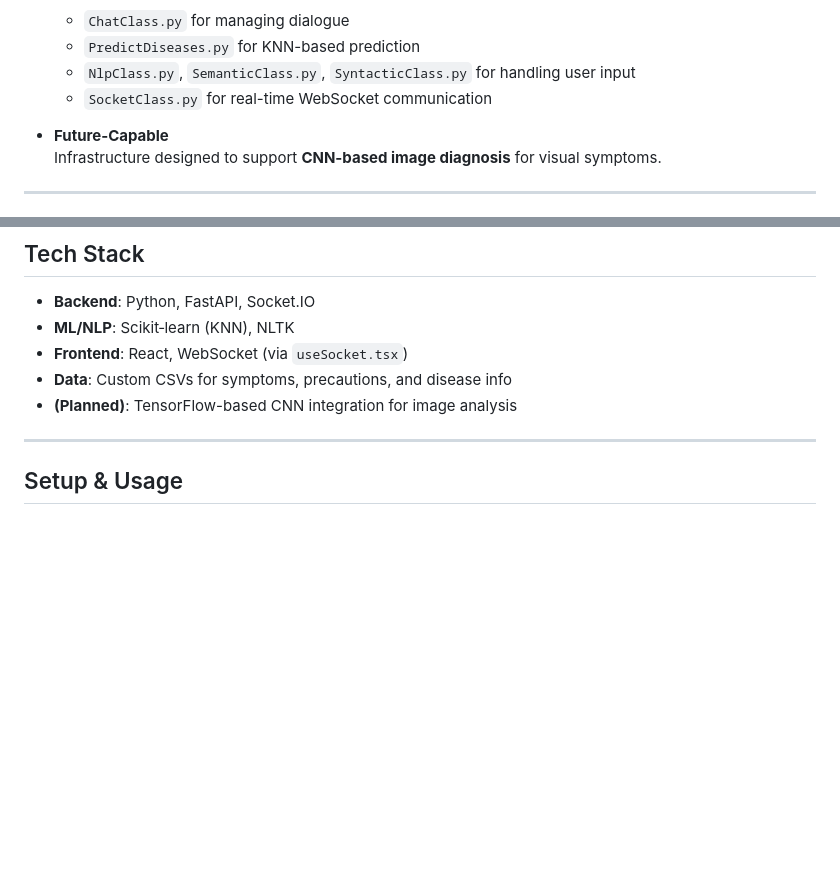
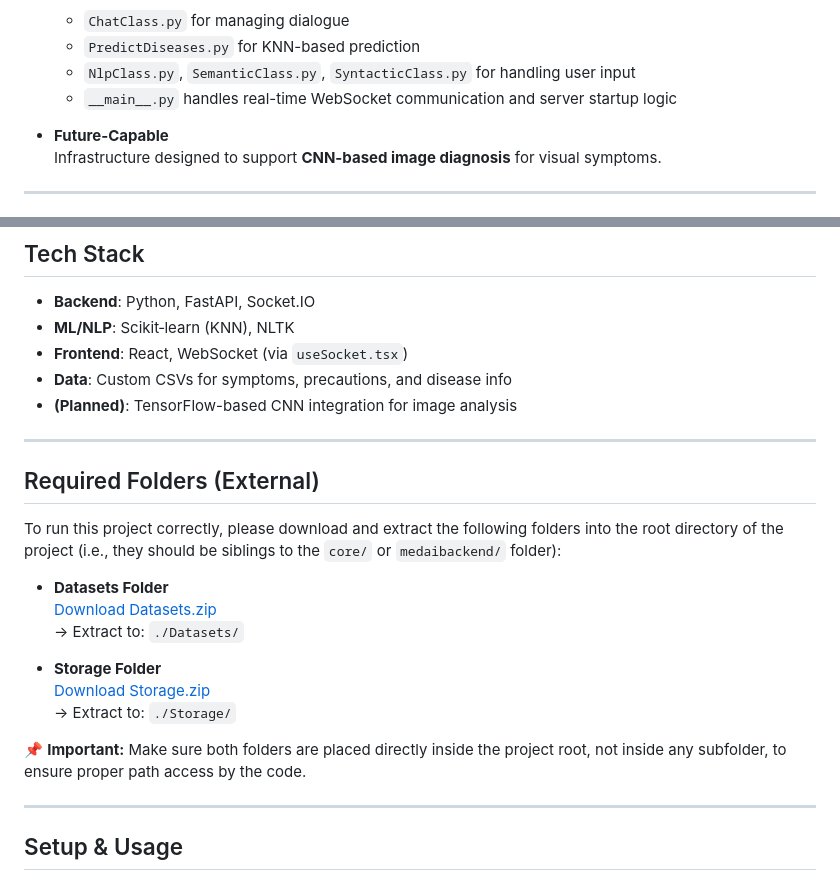
Before and after one commit to UditSax3na/MedAi-backend, a Markdown page: README.md, 2 parts joined by grey strips. Drawn GitHub-style; blank space fills up the shorter version.

Commit message:
updating readme.md file and providing the dataset and storage folder links

```diff
--- a/README.md
+++ b/README.md
@@ -20,7 +20,7 @@ MedAI is a real-time AI assistant that interacts with users through chat, predic
   - `ChatClass.py` for managing dialogue
   - `PredictDiseases.py` for KNN-based prediction
   - `NlpClass.py`, `SemanticClass.py`, `SyntacticClass.py` for handling user input
-  - `SocketClass.py` for real-time WebSocket communication
+  - `__main__.py` handles real-time WebSocket communication and server startup logic
 
 - **Future-Capable**
   Infrastructure designed to support **CNN-based image diagnosis** for visual symptoms.
@@ -53,6 +53,22 @@ MedAI is a real-time AI assistant that interacts with users through chat, predic
 - **Frontend**: React, WebSocket (via `useSocket.tsx`)
 - **Data**: Custom CSVs for symptoms, precautions, and disease info
 - **(Planned)**: TensorFlow-based CNN integration for image analysis
+
+---
+
+## Required Folders (External)
+
+To run this project correctly, please download and extract the following folders into the root directory of the project (i.e., they should be siblings to the `core/` or `medaibackend/` folder):
+
+- **Datasets Folder**
+  [Download Datasets.zip](https://drive.google.com/file/d/1rsxa99DE4Org9SgPEVNNH2W8Fs-_UzDM/view?usp=sharing)
+  → Extract to: `./Datasets/`
+
+- **Storage Folder**
+  [Download Storage.zip](https://drive.google.com/file/d/1NR4hHNTIPPmOtbfaoE6jb-Kti64JB7oR/view?usp=sharing)
+  → Extract to: `./Storage/`
+
+📌 **Important:** Make sure both folders are placed directly inside the project root, not inside any subfolder, to ensure proper path access by the code.
 
 ---
 
```
